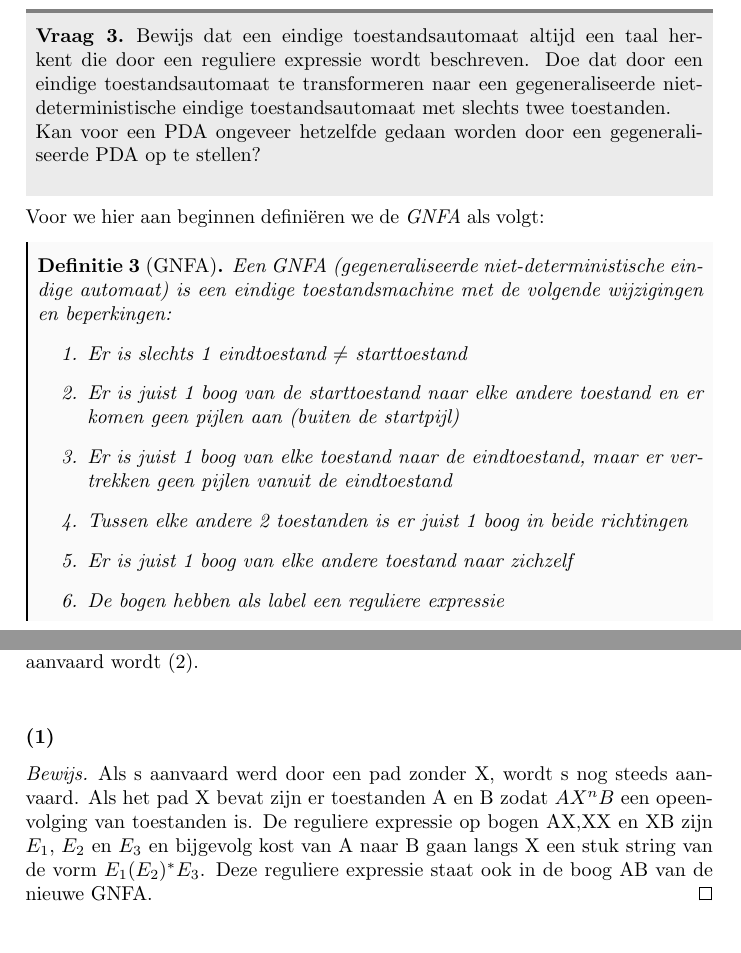
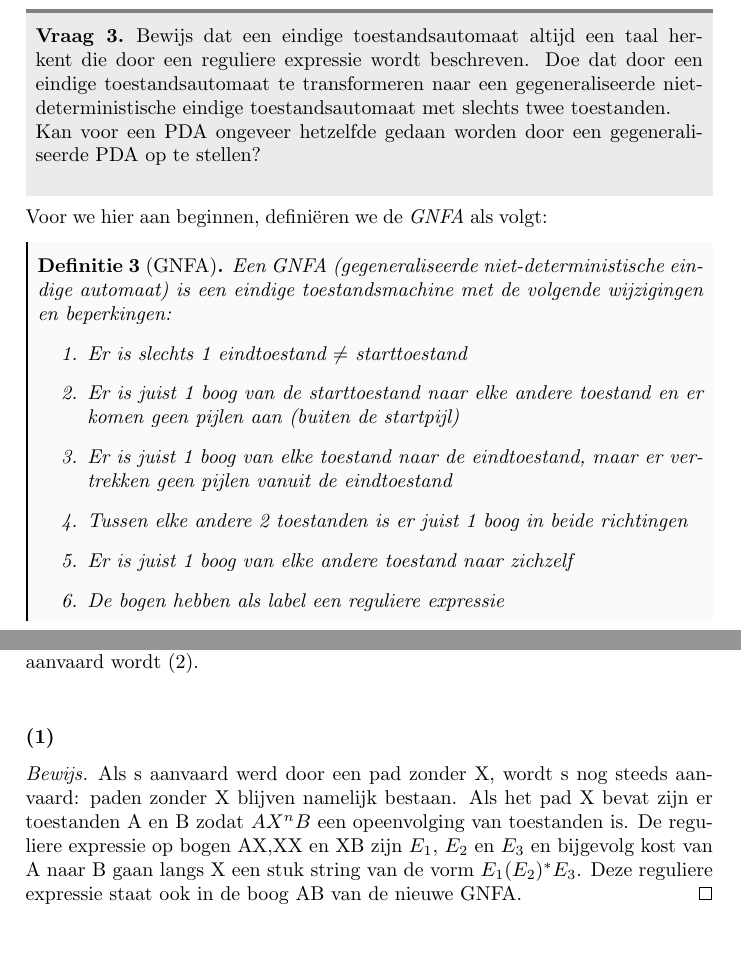
Before and after one commit to mdekempeneer/automaten-en-berekenbaarheid, a LaTeX document (course/script.tex, which reads course/tex/chapter2/question3.tex): two parts of pages 9 and 10 of 42, joined at a grey line, cut so that both start at the same text. Compiled offline with pdfLaTeX.

Commit message:
Spelling fixed

```diff
--- a/course/tex/chapter2/question3.tex
+++ b/course/tex/chapter2/question3.tex
@@ -3,7 +3,7 @@ Bewijs dat een eindige toestandsautomaat altijd een taal herkent die door een re
 Kan voor een PDA ongeveer hetzelfde gedaan worden door een gegeneraliseerde PDA op te stellen?\\
 \end{question}
 
-Voor we hier aan beginnen defini\"eren we de \emph{GNFA} als volgt:
+Voor we hier aan beginnen, defini\"eren we de \emph{GNFA} als volgt:
 \begin{theorem}[GNFA]
 Een GNFA (gegeneraliseerde niet-deterministische eindige automaat) is een eindige toestandsmachine met de volgende wijzigingen en beperkingen:
 \begin{enumerate}
@@ -55,7 +55,7 @@ De GNFA heeft nu exact 2 toestanden (een start- en eindtoestand) met daartussen
 In wat volgt bewijzen we nog dat de reductie met 1 toestand de verzameling aanvaarde strings niet verandert. Hiervoor moeten we aantonen dat indien s aanvaard werd voor de reductie, deze ook na de reductie aanvaard wordt (1) en indien s niet aanvaard werd voor de reductie, deze na de reductie ook niet aanvaard wordt (2).\\
 \subsubsection*{(1)}
 \begin{proof}
-Als s aanvaard werd door een pad zonder X, wordt s nog steeds aanvaard. Als het pad X bevat zijn er toestanden A en B zodat $AX^n B$ een opeenvolging van toestanden is. De reguliere expressie op bogen AX,XX en XB zijn $E_1$, $E_2$ en $E_3$ en bijgevolg kost van A naar B gaan langs X een stuk string van de vorm $E_1  (E_2)^* E_3$. Deze reguliere expressie staat ook in de boog AB van de nieuwe GNFA.
+Als s aanvaard werd door een pad zonder X, wordt s nog steeds aanvaard: paden zonder X blijven namelijk bestaan. Als het pad X bevat zijn er toestanden A en B zodat $AX^n B$ een opeenvolging van toestanden is. De reguliere expressie op bogen AX,XX en XB zijn $E_1$, $E_2$ en $E_3$ en bijgevolg kost van A naar B gaan langs X een stuk string van de vorm $E_1  (E_2)^* E_3$. Deze reguliere expressie staat ook in de boog AB van de nieuwe GNFA.
 \end{proof}
 \subsubsection*{(2)}
 \begin{proof}
```
Also changed, not shown: course/tex/chapter2/question3.tex (2 more changed lines).
